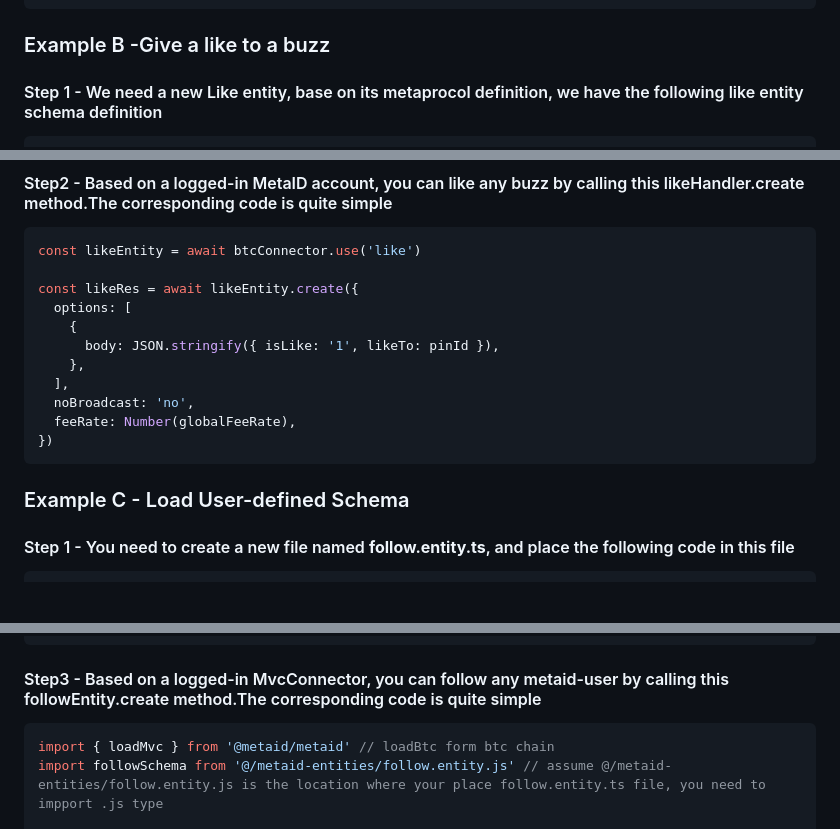
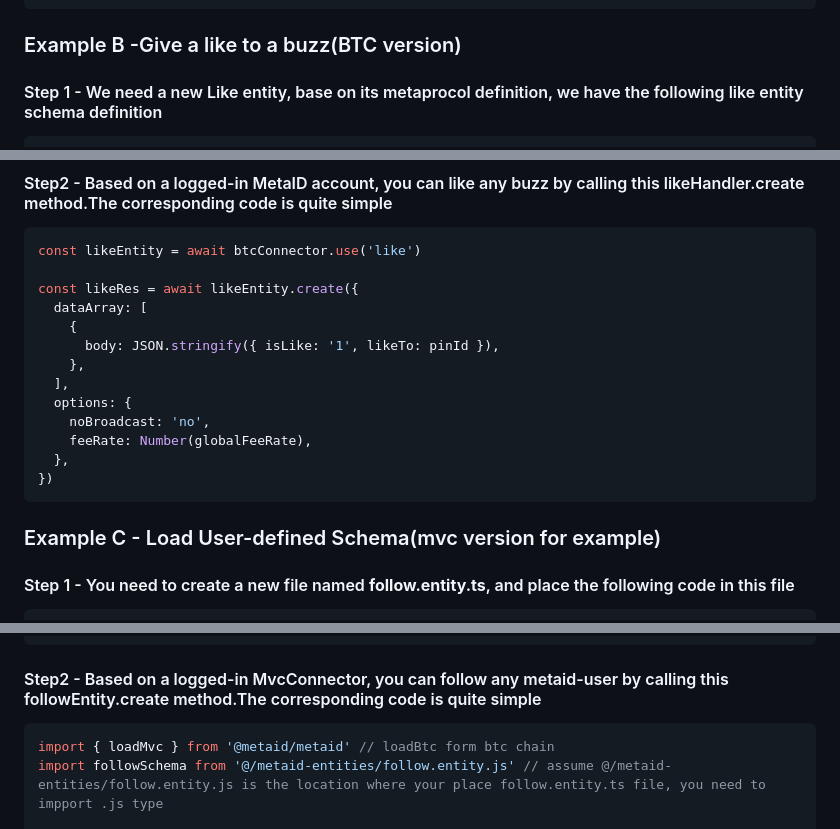
Before and after one commit to metaid-developers/metaid, a Markdown page: README.md, 3 parts joined by grey strips. Rendered like a GitHub page; blank space fills up the shorter version.

````diff
--- a/README.md
+++ b/README.md
@@ -187,7 +187,7 @@ const { txid } = await buzzEntity.create({
 })
 ```
 
-### Example B -Give a like to a buzz
+### Example B -Give a like to a buzz(BTC version)
 
 #### Step 1 - We need a new Like entity, base on its metaprocol definition, we have the following like entity schema definition
 
@@ -219,17 +219,19 @@ const likeSchema = {
 const likeEntity = await btcConnector.use('like')
 
 const likeRes = await likeEntity.create({
-  options: [
+  dataArray: [
     {
       body: JSON.stringify({ isLike: '1', likeTo: pinId }),
     },
   ],
-  noBroadcast: 'no',
-  feeRate: Number(globalFeeRate),
+  options: {
+    noBroadcast: 'no',
+    feeRate: Number(globalFeeRate),
+  },
 })
 ```
 
-### Example C - Load User-defined Schema
+### Example C - Load User-defined Schema(mvc version for example)
 
 #### Step 1 - You need to create a new file named **follow.entity.ts**, and place the following code in this file
 
@@ -253,7 +255,7 @@ const followSchema:EntitySchema = {
 }
 ```
 
-#### Step3 - Based on a logged-in MvcConnector, you can follow any metaid-user by calling this followEntity.create method.The corresponding code is quite simple
+#### Step2 - Based on a logged-in MvcConnector, you can follow any metaid-user by calling this followEntity.create method.The corresponding code is quite simple
 
 ```js
 import { loadMvc } from '@metaid/metaid' // loadBtc form btc chain
````
